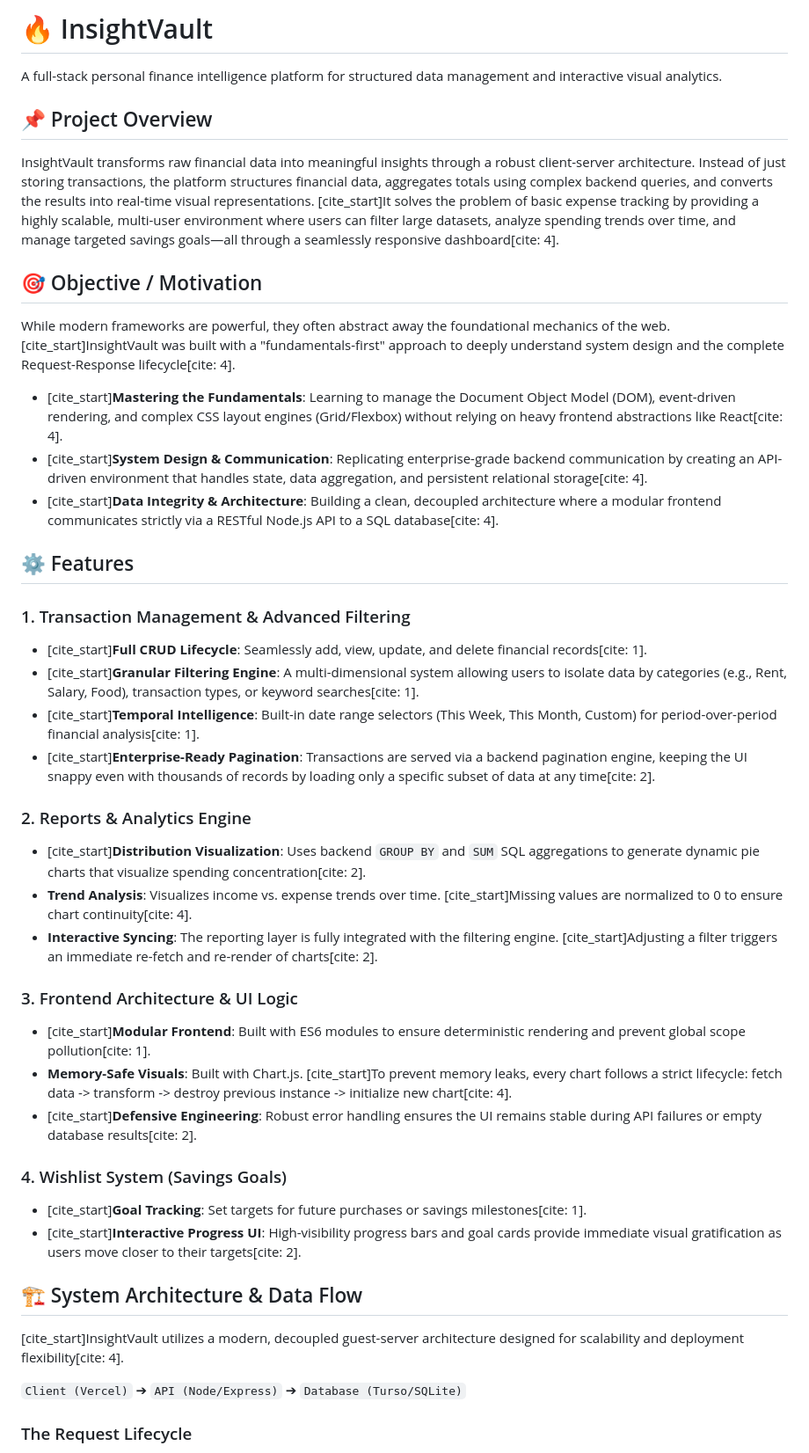
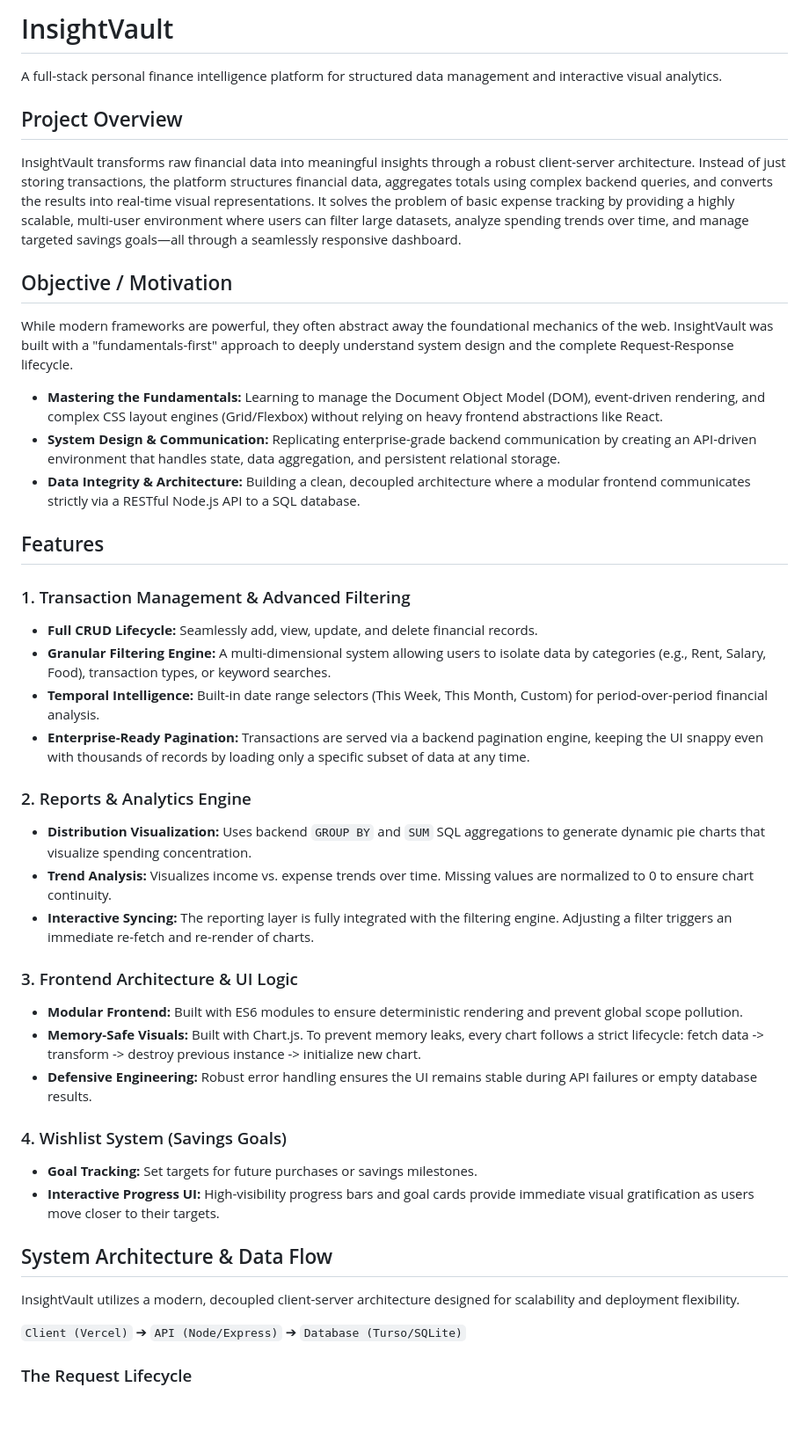
Before and after one commit to Griffinn/InsightVault-demo, a Markdown page: README.md, the part around one of its changes. Shown at 88% size. Drawn GitHub-style; blank space fills up the shorter version.

Commit message:
Update README.md
update 3

```diff
--- a/README.md
+++ b/README.md
@@ -1,44 +1,44 @@
-# 🔥 InsightVault
+# InsightVault
 
 A full-stack personal finance intelligence platform for structured data management and interactive visual analytics.
 
-## 📌 Project Overview
+## Project Overview
 
-InsightVault transforms raw financial data into meaningful insights through a robust client-server architecture. Instead of just storing transactions, the platform structures financial data, aggregates totals using complex backend queries, and converts the results into real-time visual representations. [cite_start]It solves the problem of basic expense tracking by providing a highly scalable, multi-user environment where users can filter large datasets, analyze spending trends over time, and manage targeted savings goals—all through a seamlessly responsive dashboard[cite: 4].
+InsightVault transforms raw financial data into meaningful insights through a robust client-server architecture. Instead of just storing transactions, the platform structures financial data, aggregates totals using complex backend queries, and converts the results into real-time visual representations. It solves the problem of basic expense tracking by providing a highly scalable, multi-user environment where users can filter large datasets, analyze spending trends over time, and manage targeted savings goals—all through a seamlessly responsive dashboard.
 
-## 🎯 Objective / Motivation
+## Objective / Motivation
 
-While modern frameworks are powerful, they often abstract away the foundational mechanics of the web. [cite_start]InsightVault was built with a "fundamentals-first" approach to deeply understand system design and the complete Request-Response lifecycle[cite: 4].
+While modern frameworks are powerful, they often abstract away the foundational mechanics of the web. InsightVault was built with a "fundamentals-first" approach to deeply understand system design and the complete Request-Response lifecycle.
 
-- [cite_start]**Mastering the Fundamentals**: Learning to manage the Document Object Model (DOM), event-driven rendering, and complex CSS layout engines (Grid/Flexbox) without relying on heavy frontend abstractions like React[cite: 4].
-- [cite_start]**System Design & Communication**: Replicating enterprise-grade backend communication by creating an API-driven environment that handles state, data aggregation, and persistent relational storage[cite: 4].
-- [cite_start]**Data Integrity & Architecture**: Building a clean, decoupled architecture where a modular frontend communicates strictly via a RESTful Node.js API to a SQL database[cite: 4].
+* **Mastering the Fundamentals:** Learning to manage the Document Object Model (DOM), event-driven rendering, and complex CSS layout engines (Grid/Flexbox) without relying on heavy frontend abstractions like React.
+* **System Design & Communication:** Replicating enterprise-grade backend communication by creating an API-driven environment that handles state, data aggregation, and persistent relational storage.
+* **Data Integrity & Architecture:** Building a clean, decoupled architecture where a modular frontend communicates strictly via a RESTful Node.js API to a SQL database.
 
-## ⚙️ Features
+## Features
 
 ### 1. Transaction Management & Advanced Filtering
-- [cite_start]**Full CRUD Lifecycle**: Seamlessly add, view, update, and delete financial records[cite: 1].
-- [cite_start]**Granular Filtering Engine**: A multi-dimensional system allowing users to isolate data by categories (e.g., Rent, Salary, Food), transaction types, or keyword searches[cite: 1].
-- [cite_start]**Temporal Intelligence**: Built-in date range selectors (This Week, This Month, Custom) for period-over-period financial analysis[cite: 1].
-- [cite_start]**Enterprise-Ready Pagination**: Transactions are served via a backend pagination engine, keeping the UI snappy even with thousands of records by loading only a specific subset of data at any time[cite: 2].
+* **Full CRUD Lifecycle:** Seamlessly add, view, update, and delete financial records.
+* **Granular Filtering Engine:** A multi-dimensional system allowing users to isolate data by categories (e.g., Rent, Salary, Food), transaction types, or keyword searches.
+* **Temporal Intelligence:** Built-in date range selectors (This Week, This Month, Custom) for period-over-period financial analysis.
+* **Enterprise-Ready Pagination:** Transactions are served via a backend pagination engine, keeping the UI snappy even with thousands of records by loading only a specific subset of data at any time.
 
 ### 2. Reports & Analytics Engine
-- [cite_start]**Distribution Visualization**: Uses backend `GROUP BY` and `SUM` SQL aggregations to generate dynamic pie charts that visualize spending concentration[cite: 2].
-- **Trend Analysis**: Visualizes income vs. expense trends over time. [cite_start]Missing values are normalized to 0 to ensure chart continuity[cite: 4].
-- **Interactive Syncing**: The reporting layer is fully integrated with the filtering engine. [cite_start]Adjusting a filter triggers an immediate re-fetch and re-render of charts[cite: 2].
+* **Distribution Visualization:** Uses backend `GROUP BY` and `SUM` SQL aggregations to generate dynamic pie charts that visualize spending concentration.
+* **Trend Analysis:** Visualizes income vs. expense trends over time. Missing values are normalized to 0 to ensure chart continuity.
+* **Interactive Syncing:** The reporting layer is fully integrated with the filtering engine. Adjusting a filter triggers an immediate re-fetch and re-render of charts.
 
 ### 3. Frontend Architecture & UI Logic
-- [cite_start]**Modular Frontend**: Built with ES6 modules to ensure deterministic rendering and prevent global scope pollution[cite: 1].
-- **Memory-Safe Visuals**: Built with Chart.js. [cite_start]To prevent memory leaks, every chart follows a strict lifecycle: fetch data -> transform -> destroy previous instance -> initialize new chart[cite: 4].
-- [cite_start]**Defensive Engineering**: Robust error handling ensures the UI remains stable during API failures or empty database results[cite: 2].
+* **Modular Frontend:** Built with ES6 modules to ensure deterministic rendering and prevent global scope pollution.
+* **Memory-Safe Visuals:** Built with Chart.js. To prevent memory leaks, every chart follows a strict lifecycle: fetch data -> transform -> destroy previous instance -> initialize new chart.
+* **Defensive Engineering:** Robust error handling ensures the UI remains stable during API failures or empty database results.
 
 ### 4. Wishlist System (Savings Goals)
-- [cite_start]**Goal Tracking**: Set targets for future purchases or savings milestones[cite: 1].
-- [cite_start]**Interactive Progress UI**: High-visibility progress bars and goal cards provide immediate visual gratification as users move closer to their targets[cite: 2].
+* **Goal Tracking:** Set targets for future purchases or savings milestones.
+* **Interactive Progress UI:** High-visibility progress bars and goal cards provide immediate visual gratification as users move closer to their targets.
 
-## 🏗️ System Architecture & Data Flow
+## System Architecture & Data Flow
 
-[cite_start]InsightVault utilizes a modern, decoupled guest-server architecture designed for scalability and deployment flexibility[cite: 4].
+InsightVault utilizes a modern, decoupled client-server architecture designed for scalability and deployment flexibility.
 
 `Client (Vercel)` ➔ `API (Node/Express)` ➔ `Database (Turso/SQLite)`
 
```
Also changed, not shown: other parts of README.md (+6 -54 lines).
